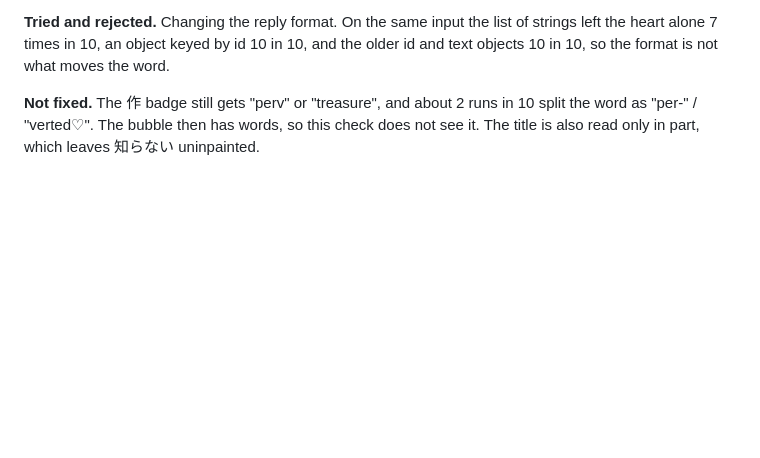
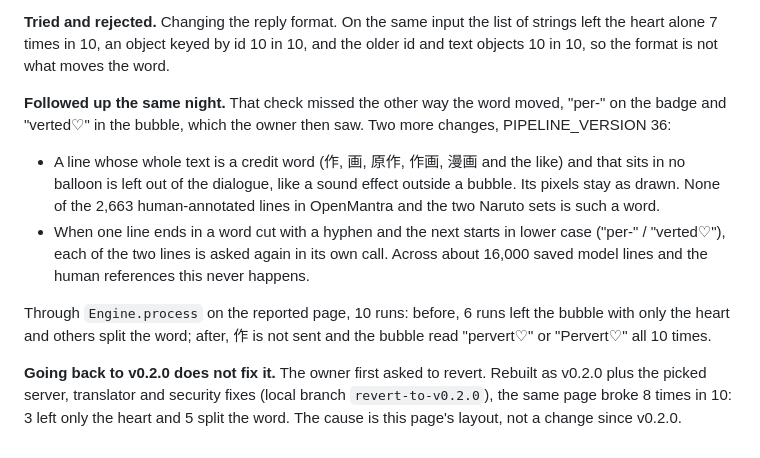
Before and after one commit to gravewhisper/yomikae, a Markdown page: docs/decisions.md, the part around the change. Rendered like a GitHub page; blank space fills up the shorter version.

Commit message:
docs: record the credit badge rule, the cut word retry and the v0.2.0 check

```diff
--- a/docs/decisions.md
+++ b/docs/decisions.md
@@ -344,4 +344,11 @@ The same pages took 1.4 to 4.6 s on a quiet CPU in [performance.md](performance.
 
 **Tried and rejected.** Changing the reply format. On the same input the list of strings left the heart alone 7 times in 10, an object keyed by id 10 in 10, and the older id and text objects 10 in 10, so the format is not what moves the word.
 
-**Not fixed.** The 作 badge still gets "perv" or "treasure", and about 2 runs in 10 split the word as "per-" / "verted♡". The bubble then has words, so this check does not see it. The title is also read only in part, which leaves 知らない uninpainted.
+**Followed up the same night.** That check missed the other way the word moved, "per-" on the badge and "verted♡" in the bubble, which the owner then saw. Two more changes, PIPELINE_VERSION 36:
+
+- A line whose whole text is a credit word (作, 画, 原作, 作画, 漫画 and the like) and that sits in no balloon is left out of the dialogue, like a sound effect outside a bubble. Its pixels stay as drawn. None of the 2,663 human-annotated lines in OpenMantra and the two Naruto sets is such a word.
+- When one line ends in a word cut with a hyphen and the next starts in lower case ("per-" / "verted♡"), each of the two lines is asked again in its own call. Across about 16,000 saved model lines and the human references this never happens.
+
+Through `Engine.process` on the reported page, 10 runs: before, 6 runs left the bubble with only the heart and others split the word; after, 作 is not sent and the bubble read "pervert♡" or "Pervert♡" all 10 times.
+
+**Going back to v0.2.0 does not fix it.** The owner first asked to revert. Rebuilt as v0.2.0 plus the picked server, translator and security fixes (local branch `revert-to-v0.2.0`), the same page broke 8 times in 10: 3 left only the heart and 5 split the word. The cause is this page's layout, not a change since v0.2.0.
```
